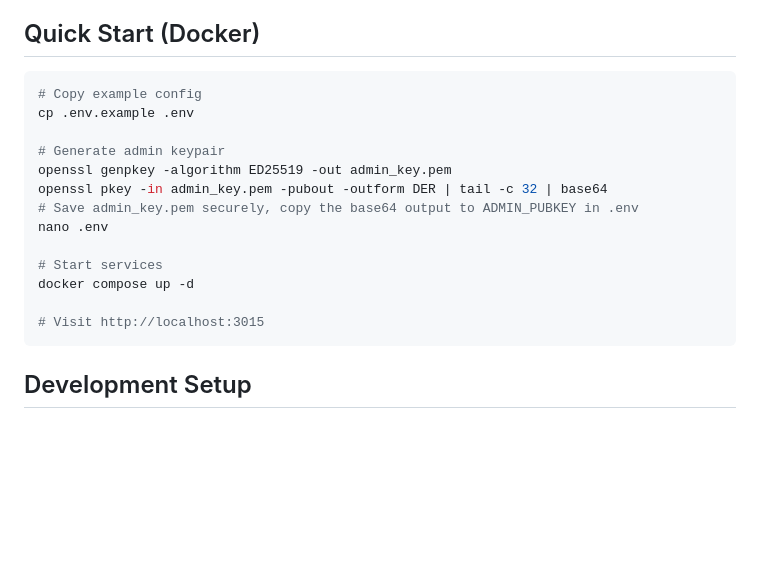
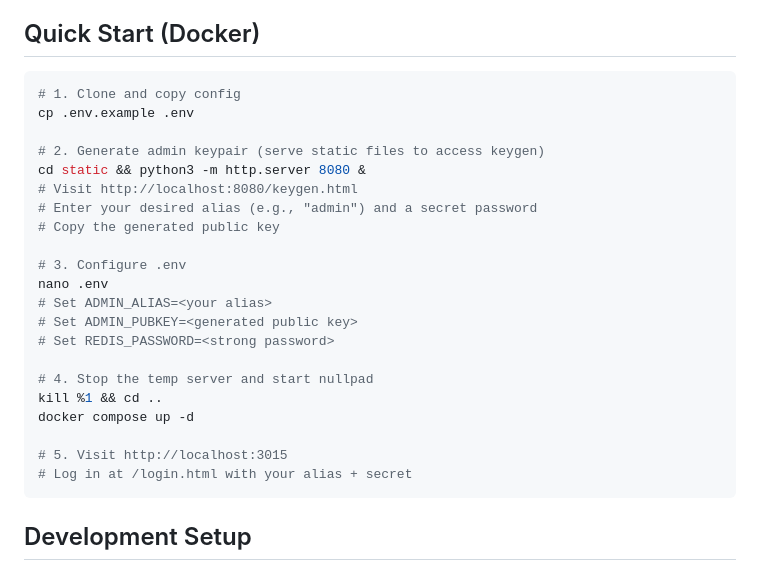
Before and after one commit to angeswe/nullpad, a Markdown page: README.md, the part around the change. Rendered like a GitHub page; blank space fills up the shorter version.

Commit message:
docs: update Quick Start to use keygen.html for admin keypair
The openssl method generates a keypair that doesn't match what the
login page derives from secret+alias. Use keygen.html to generate
compatible keypairs via Argon2id derivation.

````diff
--- a/README.md
+++ b/README.md
@@ -23,19 +23,27 @@ A privacy-first pastebin where all encryption happens in your browser. The serve
 ## Quick Start (Docker)
 
 ```bash
-# Copy example config
+# 1. Clone and copy config
 cp .env.example .env
 
-# Generate admin keypair
-openssl genpkey -algorithm ED25519 -out admin_key.pem
-openssl pkey -in admin_key.pem -pubout -outform DER | tail -c 32 | base64
-# Save admin_key.pem securely, copy the base64 output to ADMIN_PUBKEY in .env
+# 2. Generate admin keypair (serve static files to access keygen)
+cd static && python3 -m http.server 8080 &
+# Visit http://localhost:8080/keygen.html
+# Enter your desired alias (e.g., "admin") and a secret password
+# Copy the generated public key
+
+# 3. Configure .env
 nano .env
+# Set ADMIN_ALIAS=<your alias>
+# Set ADMIN_PUBKEY=<generated public key>
+# Set REDIS_PASSWORD=<strong password>
 
-# Start services
+# 4. Stop the temp server and start nullpad
+kill %1 && cd ..
 docker compose up -d
 
-# Visit http://localhost:3015
+# 5. Visit http://localhost:3015
+# Log in at /login.html with your alias + secret
 ```
 
 ## Development Setup
````
